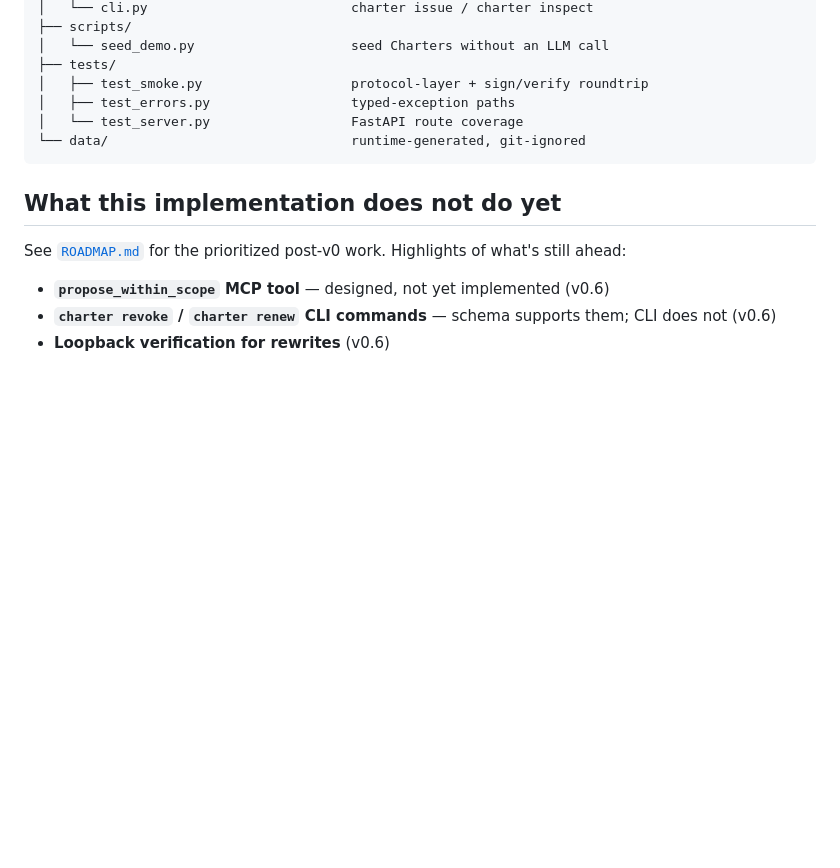
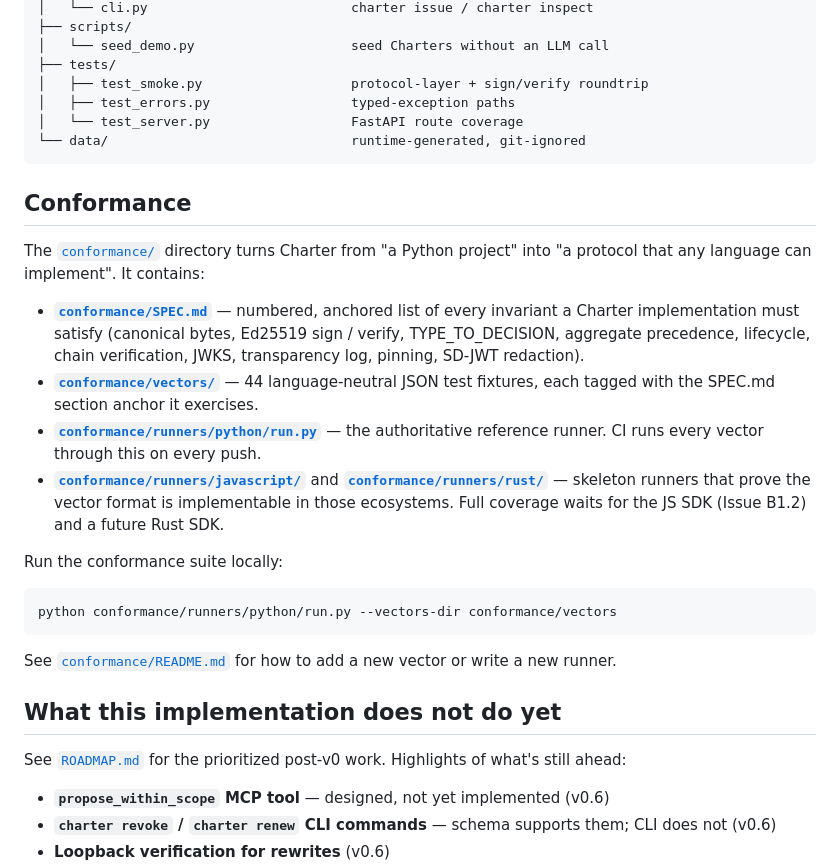
Before and after one commit to hnaymyh123-henry/charter, a Markdown page: README.md, the part around the change. Drawn GitHub-style; blank space fills up the shorter version.

Commit message:
docs(conformance): [Issue #42] PROJECT_CONTEXT.md + README.md links
- PROJECT_CONTEXT.md subdoc table: add `conformance/` row with update
  cadence ("regenerate vectors + evaluate SPEC.md version bump when
  changing schema/signing/aggregation/chain/transparency/privacy").
- README.md: insert "Conformance" section between "Repo layout" and
  "What this implementation does not do yet", linking SPEC.md, vectors/,
  all three runners, and the one-liner for running the suite locally.

Co-Authored-By: Claude Opus 4.7 (1M context) <noreply@anthropic.com>

````diff
--- a/README.md
+++ b/README.md
@@ -303,6 +303,37 @@ agent contract/
 └── data/                               runtime-generated, git-ignored
 ```
 
+## Conformance
+
+The [`conformance/`](conformance/) directory turns Charter from "a Python
+project" into "a protocol that any language can implement". It contains:
+
+- **[`conformance/SPEC.md`](conformance/SPEC.md)** — numbered, anchored
+  list of every invariant a Charter implementation must satisfy
+  (canonical bytes, Ed25519 sign / verify, TYPE_TO_DECISION, aggregate
+  precedence, lifecycle, chain verification, JWKS, transparency log,
+  pinning, SD-JWT redaction).
+- **[`conformance/vectors/`](conformance/vectors/)** — 44 language-neutral
+  JSON test fixtures, each tagged with the SPEC.md section anchor it
+  exercises.
+- **[`conformance/runners/python/run.py`](conformance/runners/python/run.py)** —
+  the authoritative reference runner. CI runs every vector through this
+  on every push.
+- **[`conformance/runners/javascript/`](conformance/runners/javascript/)** and
+  **[`conformance/runners/rust/`](conformance/runners/rust/)** — skeleton
+  runners that prove the vector format is implementable in those
+  ecosystems. Full coverage waits for the JS SDK (Issue B1.2) and a
+  future Rust SDK.
+
+Run the conformance suite locally:
+
+```bash
+python conformance/runners/python/run.py --vectors-dir conformance/vectors
+```
+
+See [`conformance/README.md`](conformance/README.md) for how to add a
+new vector or write a new runner.
+
 ## What this implementation does not do yet
 
 See [`ROADMAP.md`](ROADMAP.md) for the prioritized post-v0 work. Highlights
````
Also changed, not shown: PROJECT_CONTEXT.md (+1 -0 lines).
